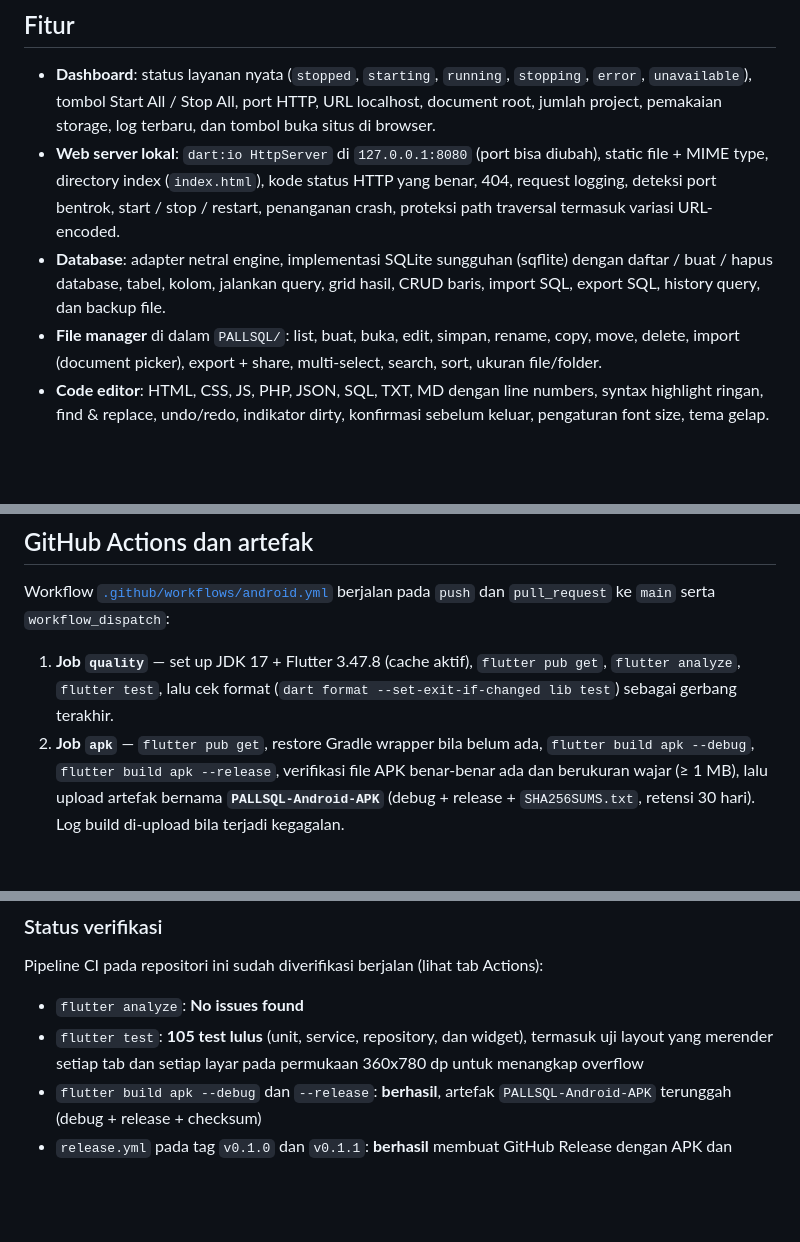
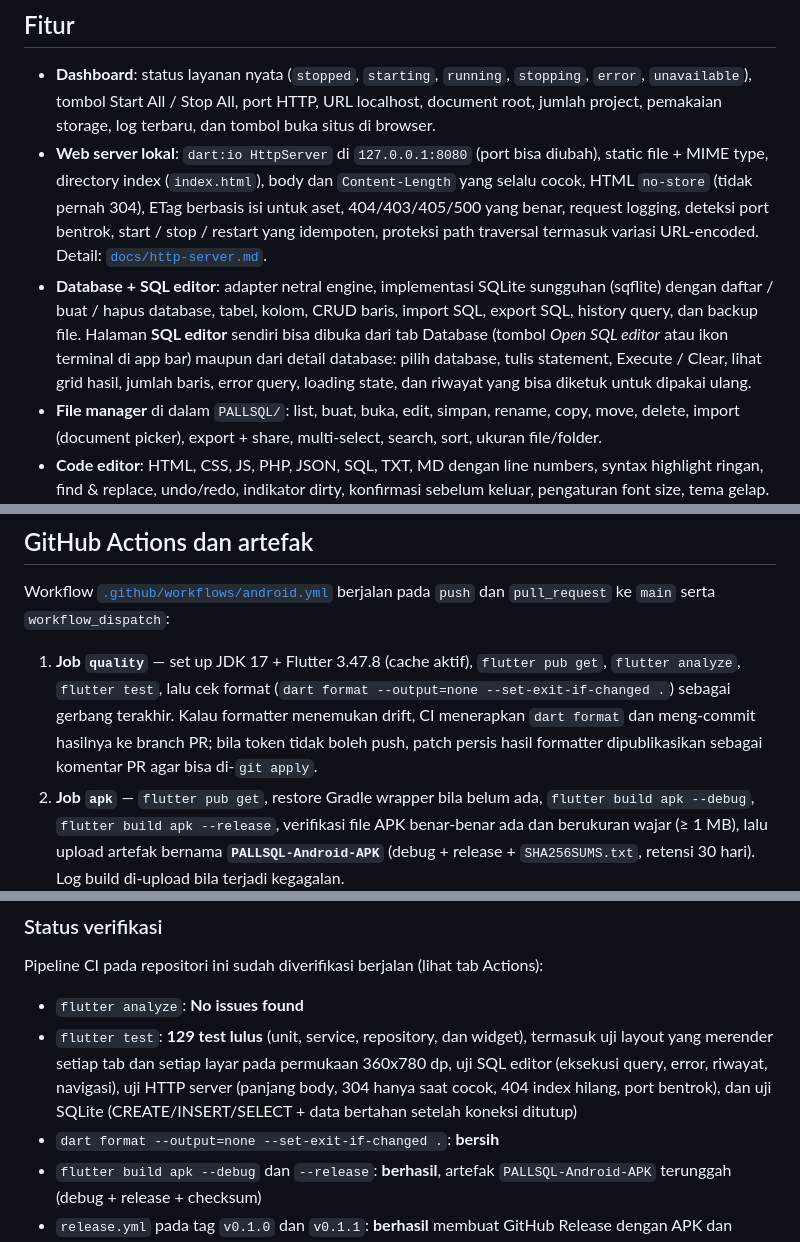
Before and after one commit to HOOOOOOQ/pallsql, a Markdown page: README.md, 3 parts joined by grey strips. GitHub-like rendering; blank space fills up the shorter version.

Commit message:
docs: record the SQL editor, the server fixes and the 129 passing tests
Co-authored-by: arena-agent <297053741+arena-agent@users.noreply.github.com>

```diff
--- a/README.md
+++ b/README.md
@@ -48,13 +48,18 @@ artefak ada di tab [Actions](https://github.com/HOOOOOOQ/pallsql/actions).
   URL localhost, document root, jumlah project, pemakaian storage, log terbaru,
   dan tombol buka situs di browser.
 - **Web server lokal**: `dart:io HttpServer` di `127.0.0.1:8080` (port bisa
-  diubah), static file + MIME type, directory index (`index.html`), kode status
-  HTTP yang benar, 404, request logging, deteksi port bentrok, start / stop /
-  restart, penanganan crash, proteksi path traversal termasuk variasi
-  URL-encoded.
-- **Database**: adapter netral engine, implementasi SQLite sungguhan (sqflite)
-  dengan daftar / buat / hapus database, tabel, kolom, jalankan query, grid
-  hasil, CRUD baris, import SQL, export SQL, history query, dan backup file.
+  diubah), static file + MIME type, directory index (`index.html`), body dan
+  `Content-Length` yang selalu cocok, HTML `no-store` (tidak pernah 304), ETag
+  berbasis isi untuk aset, 404/403/405/500 yang benar, request logging, deteksi
+  port bentrok, start / stop / restart yang idempoten, proteksi path traversal
+  termasuk variasi URL-encoded. Detail: [`docs/http-server.md`](docs/http-server.md).
+- **Database + SQL editor**: adapter netral engine, implementasi SQLite
+  sungguhan (sqflite) dengan daftar / buat / hapus database, tabel, kolom, CRUD
+  baris, import SQL, export SQL, history query, dan backup file. Halaman **SQL
+  editor** sendiri bisa dibuka dari tab Database (tombol *Open SQL editor* atau
+  ikon terminal di app bar) maupun dari detail database: pilih database, tulis
+  statement, Execute / Clear, lihat grid hasil, jumlah baris, error query,
+  loading state, dan riwayat yang bisa diketuk untuk dipakai ulang.
 - **File manager** di dalam `PALLSQL/`: list, buat, buka, edit, simpan, rename,
   copy, move, delete, import (document picker), export + share, multi-select,
   search, sort, ukuran file/folder.
@@ -167,7 +173,10 @@ berjalan pada `push` dan `pull_request` ke `main` serta `workflow_dispatch`:
 
 1. **Job `quality`** — set up JDK 17 + Flutter 3.47.8 (cache aktif),
    `flutter pub get`, `flutter analyze`, `flutter test`, lalu cek format
-   (`dart format --set-exit-if-changed lib test`) sebagai gerbang terakhir.
+   (`dart format --output=none --set-exit-if-changed .`) sebagai gerbang
+   terakhir. Kalau formatter menemukan drift, CI menerapkan `dart format` dan
+   meng-commit hasilnya ke branch PR; bila token tidak boleh push, patch persis
+   hasil formatter dipublikasikan sebagai komentar PR agar bisa di-`git apply`.
 2. **Job `apk`** — `flutter pub get`, restore Gradle wrapper bila belum ada,
    `flutter build apk --debug`, `flutter build apk --release`, verifikasi file
    APK benar-benar ada dan berukuran wajar (≥ 1 MB), lalu upload artefak
@@ -303,9 +312,13 @@ signed with the debug key so they are installable but not store-ready.
 Pipeline CI pada repositori ini sudah diverifikasi berjalan (lihat tab Actions):
 
 - `flutter analyze`: **No issues found**
-- `flutter test`: **105 test lulus** (unit, service, repository, dan widget),
+- `flutter test`: **129 test lulus** (unit, service, repository, dan widget),
   termasuk uji layout yang merender setiap tab dan setiap layar pada permukaan
-  360x780 dp untuk menangkap overflow
+  360x780 dp, uji SQL editor (eksekusi query, error, riwayat, navigasi), uji
+  HTTP server (panjang body, 304 hanya saat cocok, 404 index hilang, port
+  bentrok), dan uji SQLite (CREATE/INSERT/SELECT + data bertahan setelah
+  koneksi ditutup)
+- `dart format --output=none --set-exit-if-changed .`: **bersih**
 - `flutter build apk --debug` dan `--release`: **berhasil**, artefak
   `PALLSQL-Android-APK` terunggah (debug + release + checksum)
 - `release.yml` pada tag `v0.1.0` dan `v0.1.1`: **berhasil** membuat GitHub
```
Also changed, not shown: other parts of README.md (+2 -1 lines).
